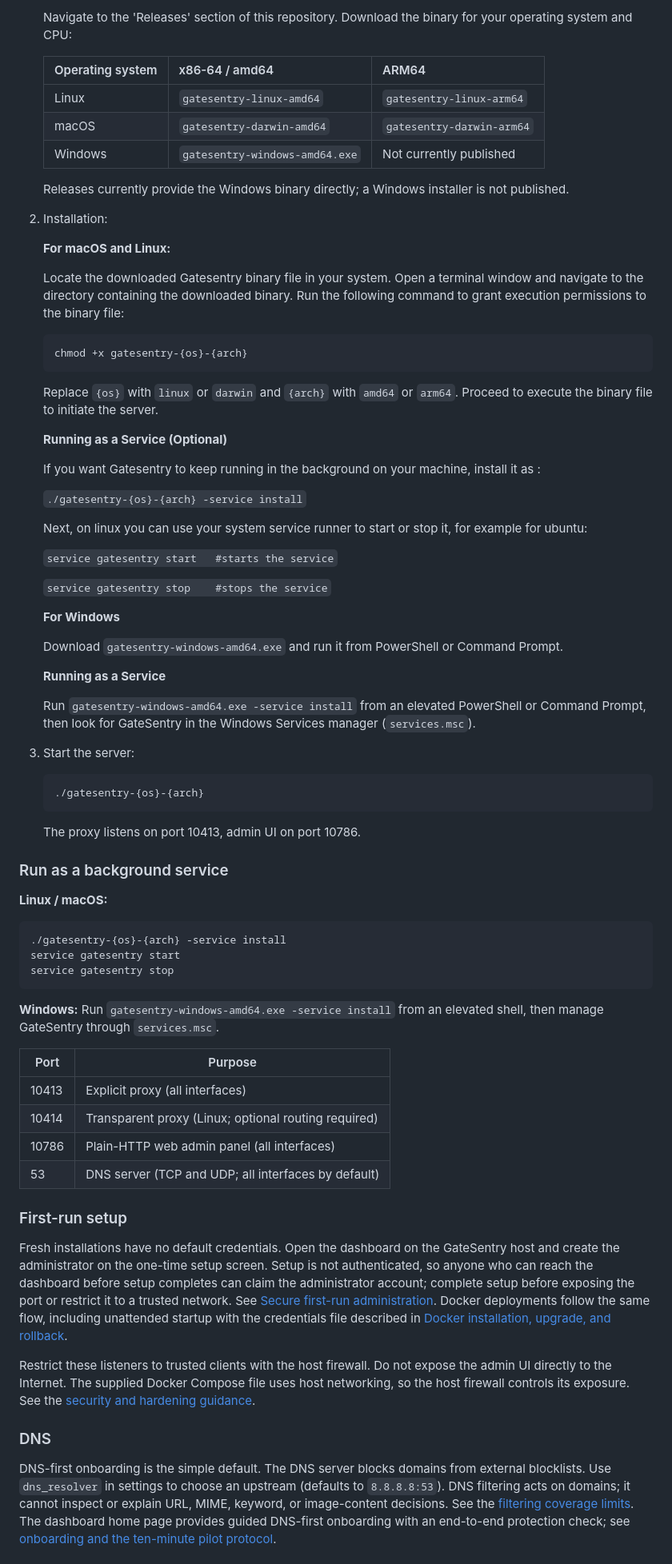
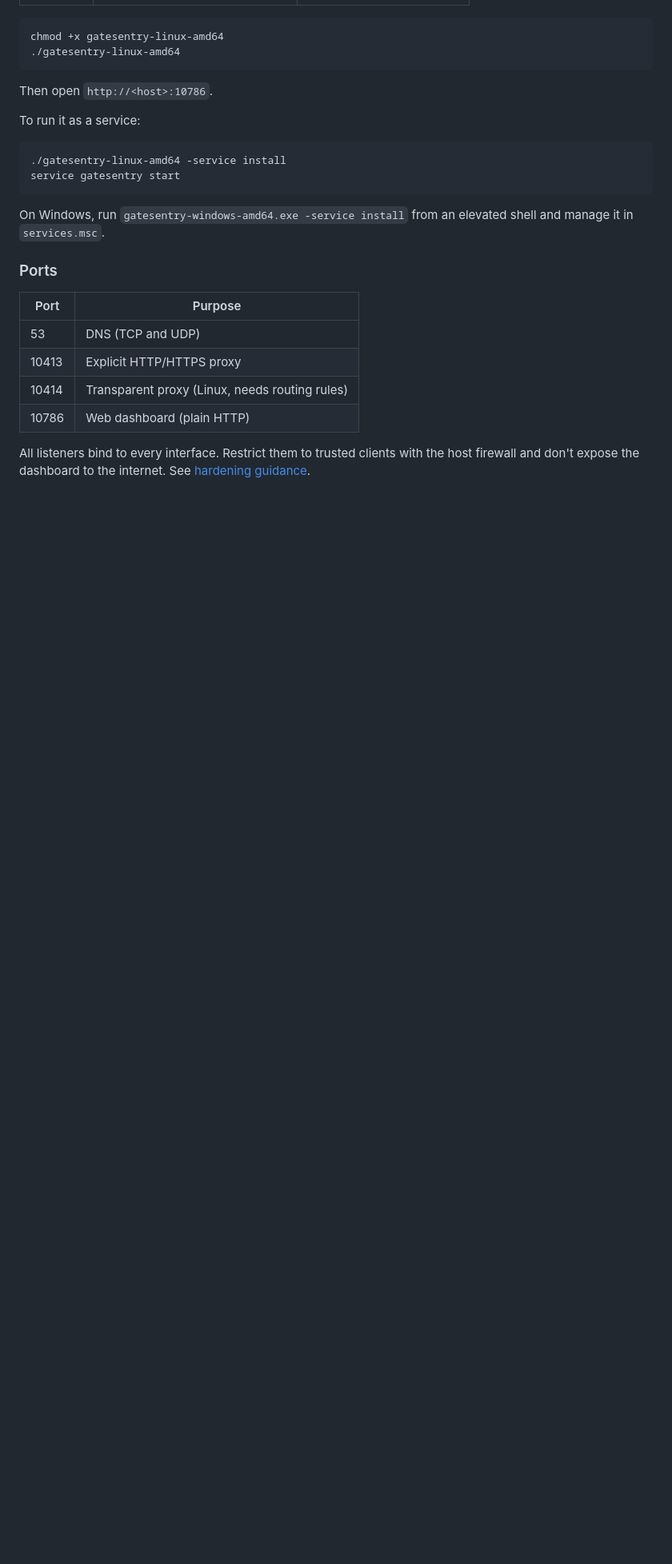
Before and after one commit to fifthsegment/Gatesentry, a Markdown page: README.md, the part around one of its changes. Shown at 80% size. Rendered like a GitHub page; blank space fills up the shorter version.

````diff
--- a/README.md
+++ b/README.md
@@ -50,92 +54,28 @@ GateSentry uses host networking to serve DNS on port 53 and see real client addr
 
-    Navigate to the 'Releases' section of this repository.
-    Download the binary for your operating system and CPU:
-
-    | Operating system | x86-64 / amd64 | ARM64 |
-    | ---------------- | -------------- | ----- |
-    | Linux | `gatesentry-linux-amd64` | `gatesentry-linux-arm64` |
-    | macOS | `gatesentry-darwin-amd64` | `gatesentry-darwin-arm64` |
-    | Windows | `gatesentry-windows-amd64.exe` | Not currently published |
-
-    Releases currently provide the Windows binary directly; a Windows installer is not published.
-
-2.  Installation:
-
-    **For macOS and Linux:**
-
-    Locate the downloaded Gatesentry binary file in your system.
-    Open a terminal window and navigate to the directory containing the downloaded binary.
-    Run the following command to grant execution permissions to the binary file:
-
-        chmod +x gatesentry-{os}-{arch}
-
-    Replace `{os}` with `linux` or `darwin` and `{arch}` with `amd64` or `arm64`.
-    Proceed to execute the binary file to initiate the server.
-
-    **Running as a Service (Optional)**
-
-    If you want Gatesentry to keep running in the background on your machine, install it as :
-
-    `./gatesentry-{os}-{arch} -service install`
-
-    Next, on linux you can use your system service runner to start or stop it, for example for ubuntu:
-
-    `service gatesentry start   #starts the service`
-
-    `service gatesentry stop    #stops the service`
-
-    **For Windows**
-
-    Download `gatesentry-windows-amd64.exe` and run it from PowerShell or Command Prompt.
-
-    **Running as a Service**
-
-    Run `gatesentry-windows-amd64.exe -service install` from an elevated PowerShell or Command Prompt, then look for GateSentry in the Windows Services manager (`services.msc`).
-
-3.  Start the server:
-
-    ```
-    ./gatesentry-{os}-{arch}
-    ```
-
-    The proxy listens on port 10413, admin UI on port 10786.
-
-### Run as a background service
-
-**Linux / macOS:**
-
-```
-./gatesentry-{os}-{arch} -service install
-service gatesentry start
-service gatesentry stop
+```bash
+chmod +x gatesentry-linux-amd64
+./gatesentry-linux-amd64
 ```
 
-**Windows:** Run `gatesentry-windows-amd64.exe -service install` from an elevated shell, then manage GateSentry through `services.msc`.
+Then open `http://<host>:10786`.
 
-| Port  | Purpose                        |
-| ----- | ------------------------------ |
-| 10413 | Explicit proxy (all interfaces) |
-| 10414 | Transparent proxy (Linux; optional routing required) |
-| 10786 | Plain-HTTP web admin panel (all interfaces) |
-| 53    | DNS server (TCP and UDP; all interfaces by default) |
+To run it as a service:
 
-### First-run setup
+```bash
+./gatesentry-linux-amd64 -service install
+service gatesentry start
+```
 
-Fresh installations have no default credentials. Open the dashboard on the GateSentry host and create the administrator on the one-time setup screen. Setup is not authenticated, so anyone who can reach the dashboard before setup completes can claim the administrator account; complete setup before exposing the port or restrict it to a trusted network. See [Secure first-run administration](docs/secure-first-run.md). Docker deployments follow the same flow, including unattended startup with the credentials file described in [Docker installation, upgrade, and rollback](docs/docker.md).
+On Windows, run `gatesentry-windows-amd64.exe -service install` from an elevated shell and manage it in `services.msc`.
 
-Restrict these listeners to trusted clients with the host firewall. Do not
-expose the admin UI directly to the Internet. The supplied Docker Compose file
-uses host networking, so the host firewall controls its exposure. See the
-[security and hardening guidance](SECURITY.md#administrative-exposure-and-hardening).
+### Ports
 
-### DNS
+| Port  | Purpose |
+| ----- | ------- |
+| 53    | DNS (TCP and UDP) |
+| 10413 | Explicit HTTP/HTTPS proxy |
+| 10414 | Transparent proxy (Linux, needs routing rules) |
+| 10786 | Web dashboard (plain HTTP) |
 
-DNS-first onboarding is the simple default. The DNS server blocks domains from
-external blocklists. Use `dns_resolver` in settings to choose an upstream
-(defaults to `8.8.8.8:53`). DNS filtering acts on domains; it cannot inspect or
-explain URL, MIME, keyword, or image-content decisions. See the
-[filtering coverage limits](SECURITY.md#filtering-coverage-limits). The
-dashboard home page provides guided DNS-first onboarding with an end-to-end
-protection check; see [onboarding and the ten-minute pilot
-protocol](docs/onboarding.md).
+All listeners bind to every interface. Restrict them to trusted clients with the host firewall and don't expose the dashboard to the internet. See [hardening guidance](SECURITY.md#administrative-exposure-and-hardening).
 
````
Also changed, not shown: other parts of README.md (+65 -66 lines).
